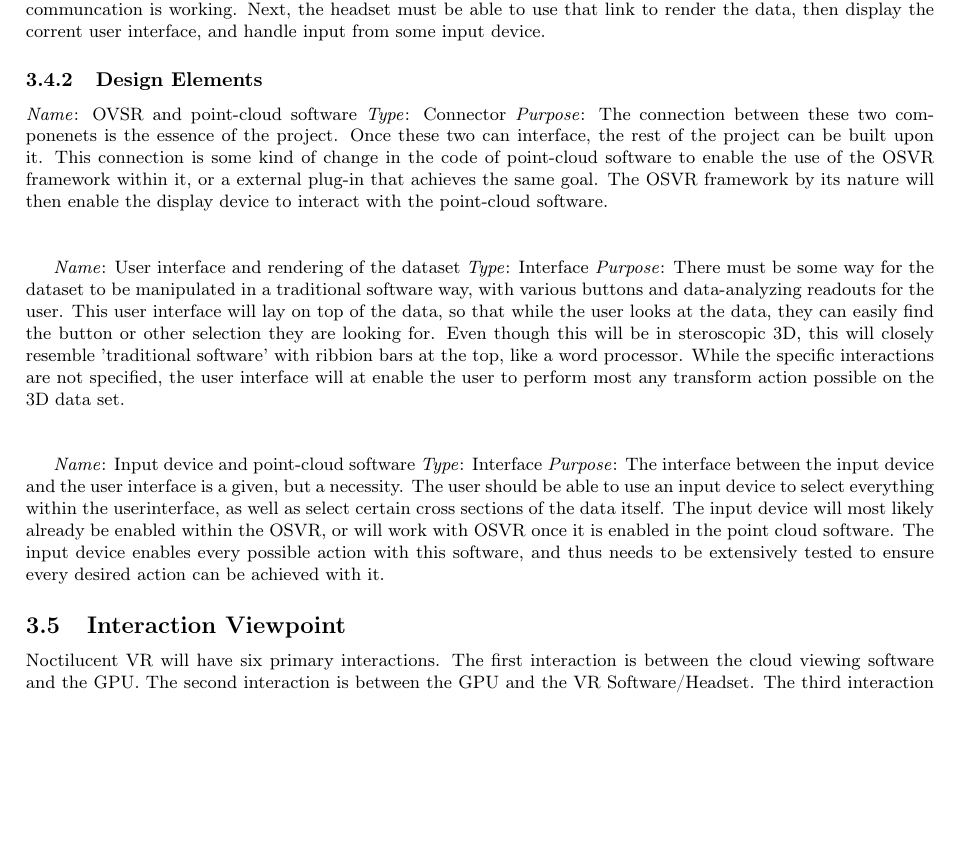
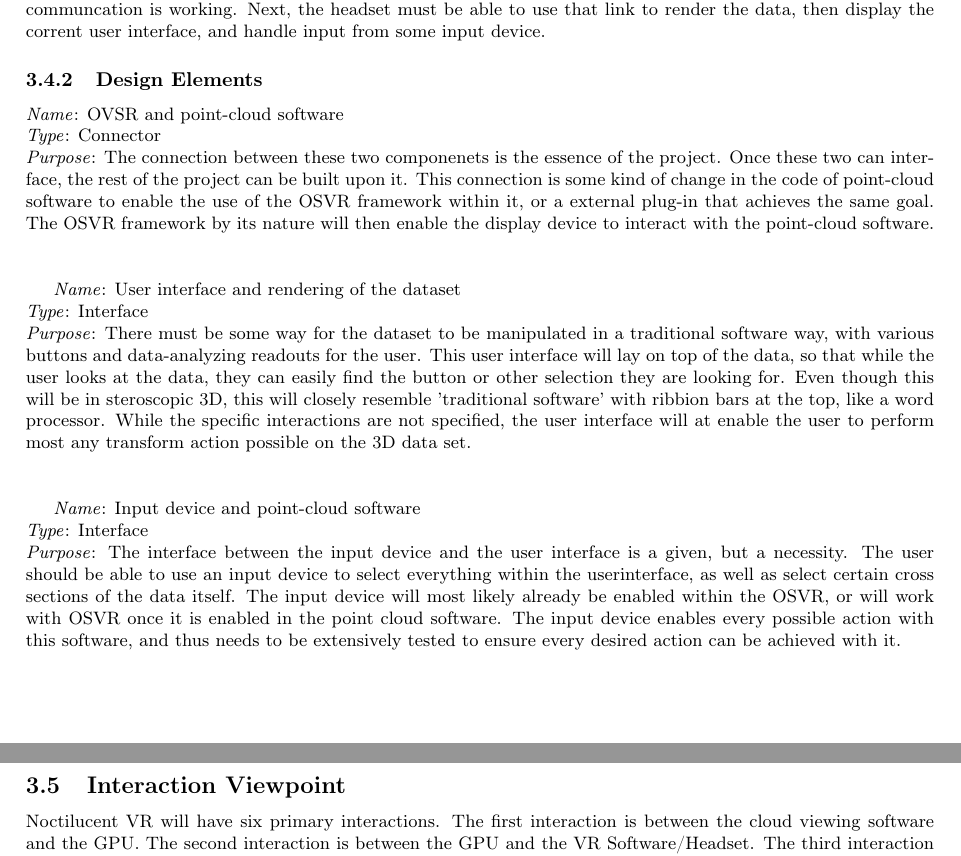
Before and after one commit to fahlmant/cs-senior-project, a LaTeX document (designdoc/designdoc.tex): part of page 5 of 7 before the commit and two parts of pages 5 and 6 of 7 after it, the two joined at a grey line, cut so that both start at the same text, the shorter picture padded with empty space. Compiled offline with pdfLaTeX.

Commit message:
Fixed structure viewpoint layout

```diff
--- a/designdoc/designdoc.tex
+++ b/designdoc/designdoc.tex
@@ -195,16 +195,16 @@
 
 \subsubsection{Design Elements}
 
-\textit{Name}: OVSR and point-cloud software
-\textit{Type}: Connector
+\textit{Name}: OVSR and point-cloud software\\
+\textit{Type}: Connector\\
 \textit{Purpose}: The connection between these two componenets is the essence of the project. Once these two can interface,
 the rest of the project can be built upon it. This connection is some kind of change in the code of point-cloud software
 to enable the use of the OSVR framework within it, or a external plug-in that achieves the same goal. The OSVR framework
 by its nature will then enable the display device to interact with the point-cloud software.\\
 \newline
 
-\textit{Name}: User interface and rendering of the dataset
-\textit{Type}: Interface
+\textit{Name}: User interface and rendering of the dataset\\
+\textit{Type}: Interface\\
 \textit{Purpose}: There must be some way for the dataset to be manipulated in a traditional software way, with various
 buttons and data-analyzing readouts for the user. This user interface will lay on top of the data, so that while the user
 looks at the data, they can easily find the button or other selection they are looking for. Even though this will be in
@@ -213,8 +213,8 @@
 action possible on the 3D data set.\\
 \newline
 
-\textit{Name}: Input device and point-cloud software
-\textit{Type}: Interface
+\textit{Name}: Input device and point-cloud software\\
+\textit{Type}: Interface\\
 \textit{Purpose}: The interface between the input device and the user interface is a given, but a necessity. The user should
 be able to use an input device to select everything within the userinterface, as well as select certain cross sections of the
 data itself. The input device will most likely already be enabled within the OSVR, or will work with OSVR once it is enabled
```
Also changed, not shown: designdoc/designdoc.pdf, 1 other file.
